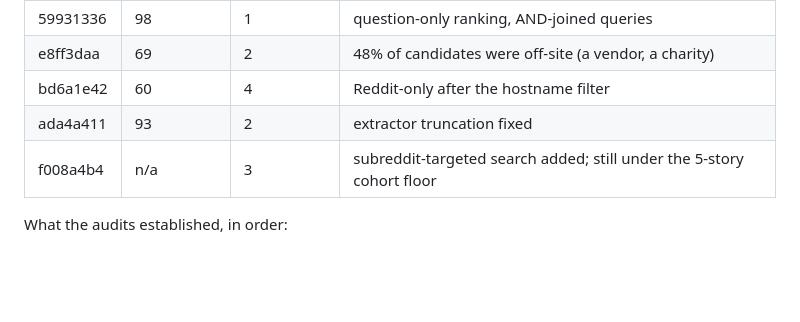
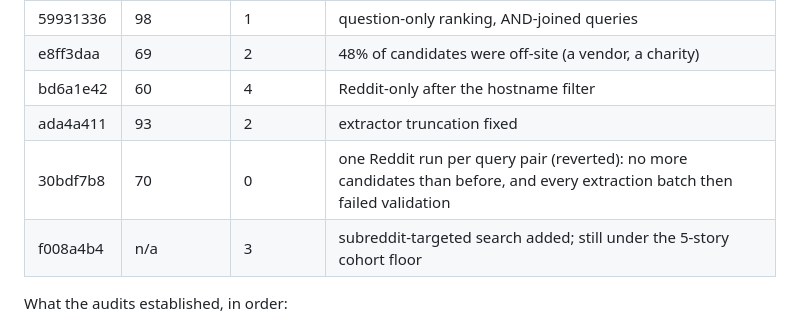
Before and after one commit to siddhardhaanagani69-ship-it/Precedent, a Markdown page: docs/CHECKPOINT_3.md, the part around the change. GitHub-like rendering; blank space fills up the shorter version.

Commit message:
Record the parallel-scrape attempt and its revert in Checkpoint 3

```diff
--- a/docs/CHECKPOINT_3.md
+++ b/docs/CHECKPOINT_3.md
@@ -31,6 +31,7 @@ Measured across audited live runs of the startup dilemma:
 | e8ff3daa | 69 | 2 | 48% of candidates were off-site (a vendor, a charity) |
 | bd6a1e42 | 60 | 4 | Reddit-only after the hostname filter |
 | ada4a411 | 93 | 2 | extractor truncation fixed |
+| 30bdf7b8 | 70 | 0 | one Reddit run per query pair (reverted): no more candidates than before, and every extraction batch then failed validation |
 | f008a4b4 | n/a | 3 | subreddit-targeted search added; still under the 5-story cohort floor |
 
 What the audits established, in order:
```
